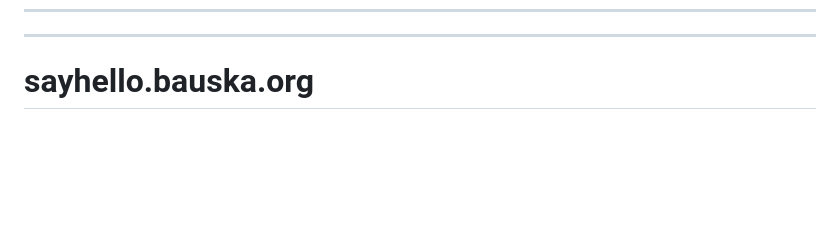
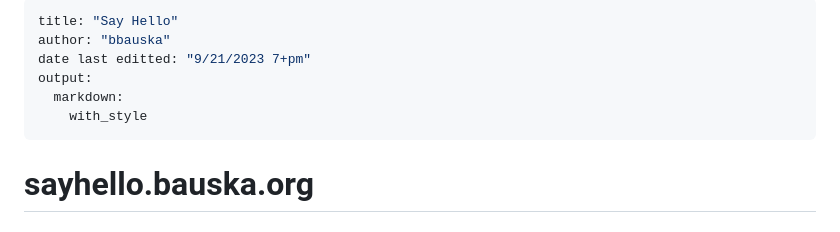
Before and after one commit to bbauska/sayhello, a Markdown page: readme.md, the part around the change. GitHub-like rendering; blank space fills up the shorter version.

```diff
--- a/readme.md
+++ b/readme.md
@@ -1,5 +1,10 @@
 ---
-
+title: "Say Hello"
+author: "bbauska"
+date last editted: "9/21/2023 7+pm"
+output:
+  markdown:
+    with_style
 ---
 
 <h1>sayhello.bauska.org</h1>
```
